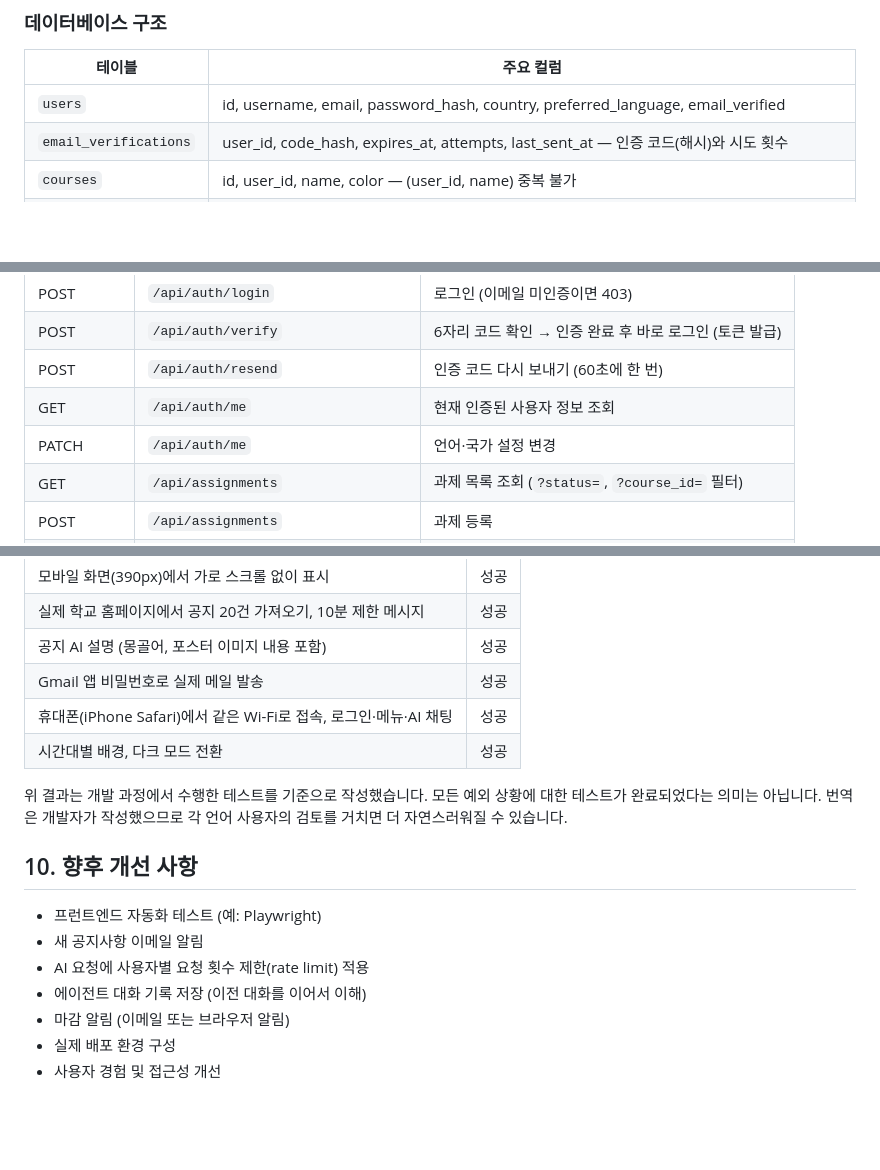
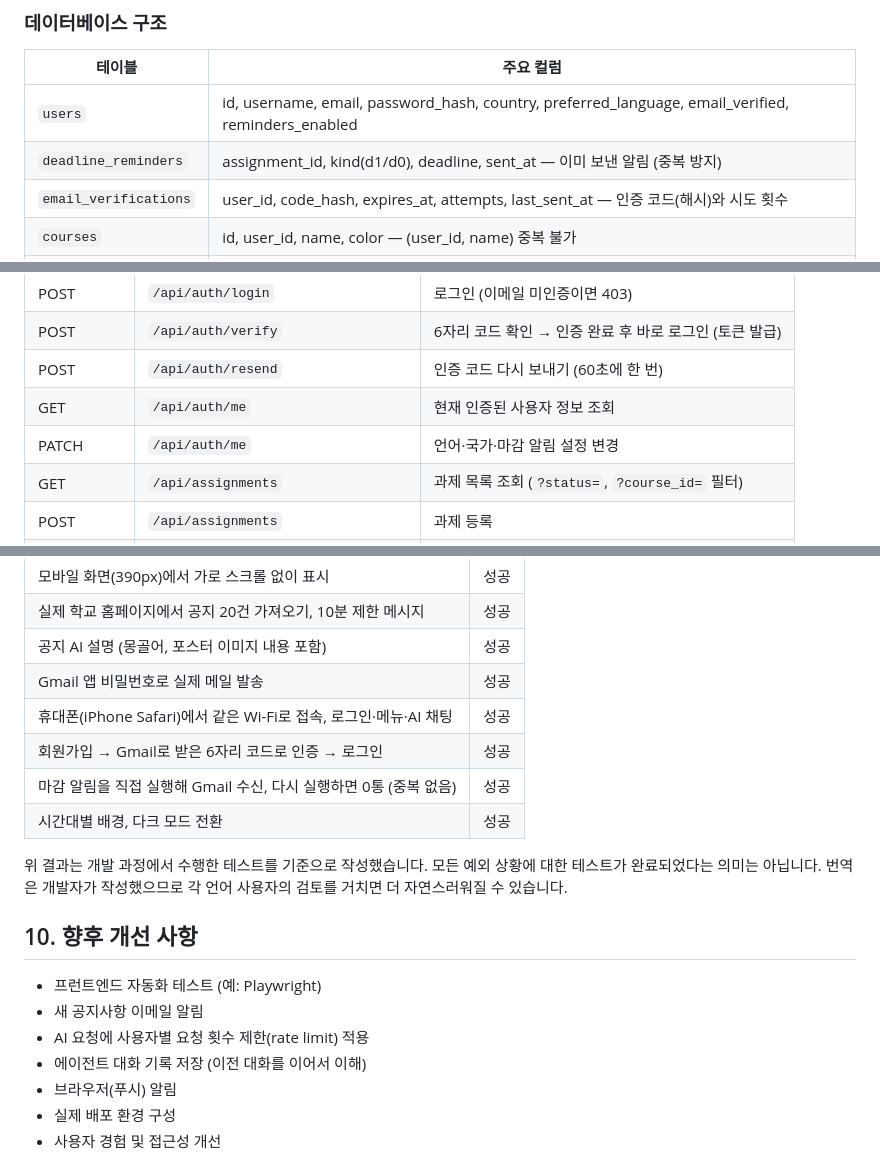
Before and after one commit to moburx/AI-Campus-Assistant, a Markdown page: README.md, 3 parts joined by grey strips. Drawn GitHub-style; blank space fills up the shorter version.

```diff
--- a/README.md
+++ b/README.md
@@ -143,7 +151,8 @@ AI-Campus-Assistant/
 
 | 테이블 | 주요 컬럼 |
 |---|---|
-| `users` | id, username, email, password_hash, country, preferred_language, email_verified |
+| `users` | id, username, email, password_hash, country, preferred_language, email_verified, reminders_enabled |
+| `deadline_reminders` | assignment_id, kind(d1/d0), deadline, sent_at — 이미 보낸 알림 (중복 방지) |
 | `email_verifications` | user_id, code_hash, expires_at, attempts, last_sent_at — 인증 코드(해시)와 시도 횟수 |
 | `courses` | id, user_id, name, color — (user_id, name) 중복 불가 |
 | `assignments` | id, user_id, course_id, title, course, deadline, priority, notes, completed, completed_at |
@@ -264,7 +278,7 @@ CORS 설정상 `http://127.0.0.1:5500`과 `http://localhost:5500`에서의 요
 | POST | `/api/auth/verify` | 6자리 코드 확인 → 인증 완료 후 바로 로그인 (토큰 발급) |
 | POST | `/api/auth/resend` | 인증 코드 다시 보내기 (60초에 한 번) |
 | GET | `/api/auth/me` | 현재 인증된 사용자 정보 조회 |
-| PATCH | `/api/auth/me` | 언어·국가 설정 변경 |
+| PATCH | `/api/auth/me` | 언어·국가·마감 알림 설정 변경 |
 | GET | `/api/assignments` | 과제 목록 조회 (`?status=`, `?course_id=` 필터) |
 | POST | `/api/assignments` | 과제 등록 |
 | PATCH | `/api/assignments/{assignment_id}` | 과제 수정 (보낸 항목만 변경) |
@@ -451,6 +466,8 @@ AI 기능을 사용할 때 사용자의 메시지와 과제 **제목, 과목명,
 | 공지 AI 설명 (몽골어, 포스터 이미지 내용 포함) | 성공 |
 | Gmail 앱 비밀번호로 실제 메일 발송 | 성공 |
 | 휴대폰(iPhone Safari)에서 같은 Wi-Fi로 접속, 로그인·메뉴·AI 채팅 | 성공 |
+| 회원가입 → Gmail로 받은 6자리 코드로 인증 → 로그인 | 성공 |
+| 마감 알림을 직접 실행해 Gmail 수신, 다시 실행하면 0통 (중복 없음) | 성공 |
 | 시간대별 배경, 다크 모드 전환 | 성공 |
 
 위 결과는 개발 과정에서 수행한 테스트를 기준으로 작성했습니다. 모든 예외 상황에 대한 테스트가 완료되었다는 의미는 아닙니다. 번역은 개발자가 작성했으므로 각 언어 사용자의 검토를 거치면 더 자연스러워질 수 있습니다.
@@ -461,7 +478,7 @@ AI 기능을 사용할 때 사용자의 메시지와 과제 **제목, 과목명,
 - 새 공지사항 이메일 알림
 - AI 요청에 사용자별 요청 횟수 제한(rate limit) 적용
 - 에이전트 대화 기록 저장 (이전 대화를 이어서 이해)
-- 마감 알림 (이메일 또는 브라우저 알림)
+- 브라우저(푸시) 알림
 - 실제 배포 환경 구성
 - 사용자 경험 및 접근성 개선
 
```
Also changed, not shown: other parts of README.md (+26 -2 lines).
